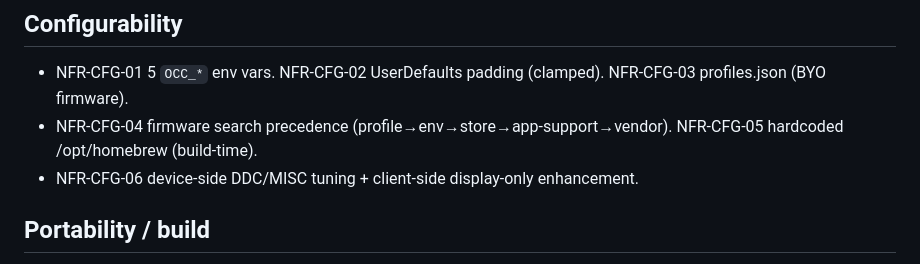
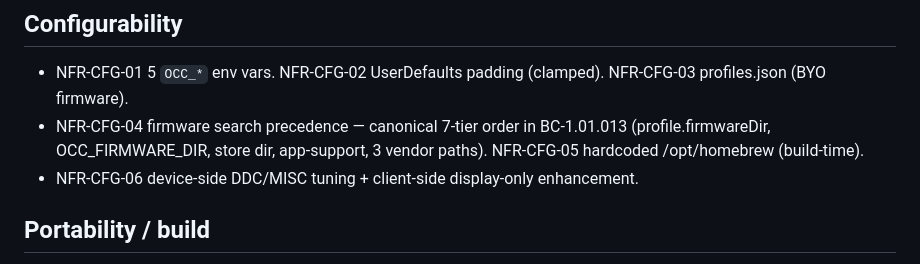
Before and after one commit to adamson34/open-crash-cart, a Markdown page: specs/prd-supplements/nfr-catalog.md, the part around the change. Rendered like a GitHub page.

Commit message:
factory(phase-1a): reconcile firmware search-order to canonical BC-1.01.013 (adversary B10/F-05)
BC-1.01.013 (7-tier) is authoritative. BC-1.04.004 now scoped explicitly to the profile-vs-store
override subset + points to BC-1.01.013 for the full chain (was reading like a 2-tier full list);
NFR-CFG-04 references the canonical 7-tier order (was a lossy 5-tier paraphrase).

```diff
--- a/specs/prd-supplements/nfr-catalog.md
+++ b/specs/prd-supplements/nfr-catalog.md
@@ -47,7 +47,7 @@ Derived from the brownfield ingest (validated PASS/TRUST). Each NFR cites where
 
 ## Configurability
 - NFR-CFG-01 5 `OCC_*` env vars. NFR-CFG-02 UserDefaults padding (clamped). NFR-CFG-03 profiles.json (BYO firmware).
-- NFR-CFG-04 firmware search precedence (profile→env→store→app-support→vendor). NFR-CFG-05 hardcoded /opt/homebrew (build-time).
+- NFR-CFG-04 firmware search precedence — canonical 7-tier order in BC-1.01.013 (profile.firmwareDir, OCC_FIRMWARE_DIR, store dir, app-support, 3 vendor paths). NFR-CFG-05 hardcoded /opt/homebrew (build-time).
 - NFR-CFG-06 device-side DDC/MISC tuning + client-side display-only enhancement.
 
 ## Portability / build
```
Also changed, not shown: 1 other file.
